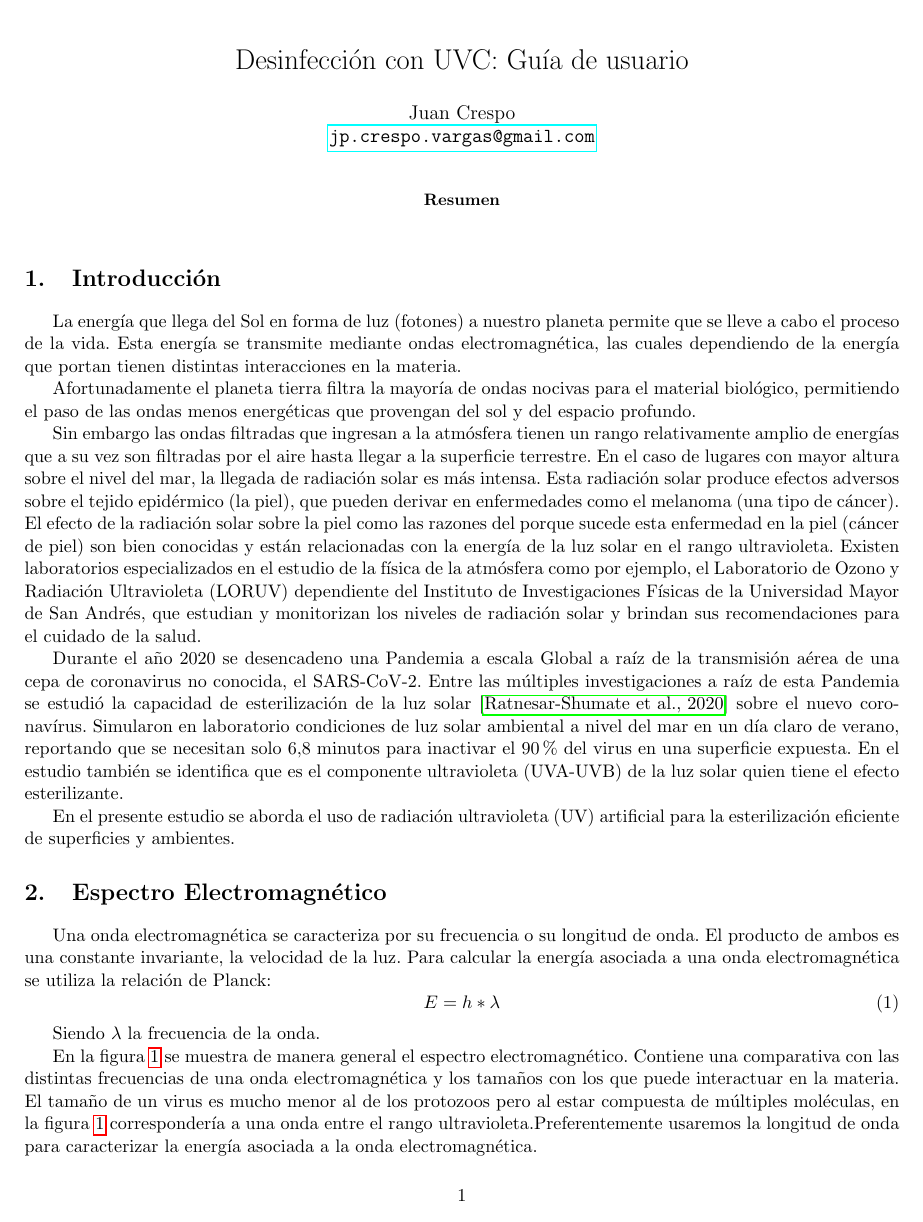
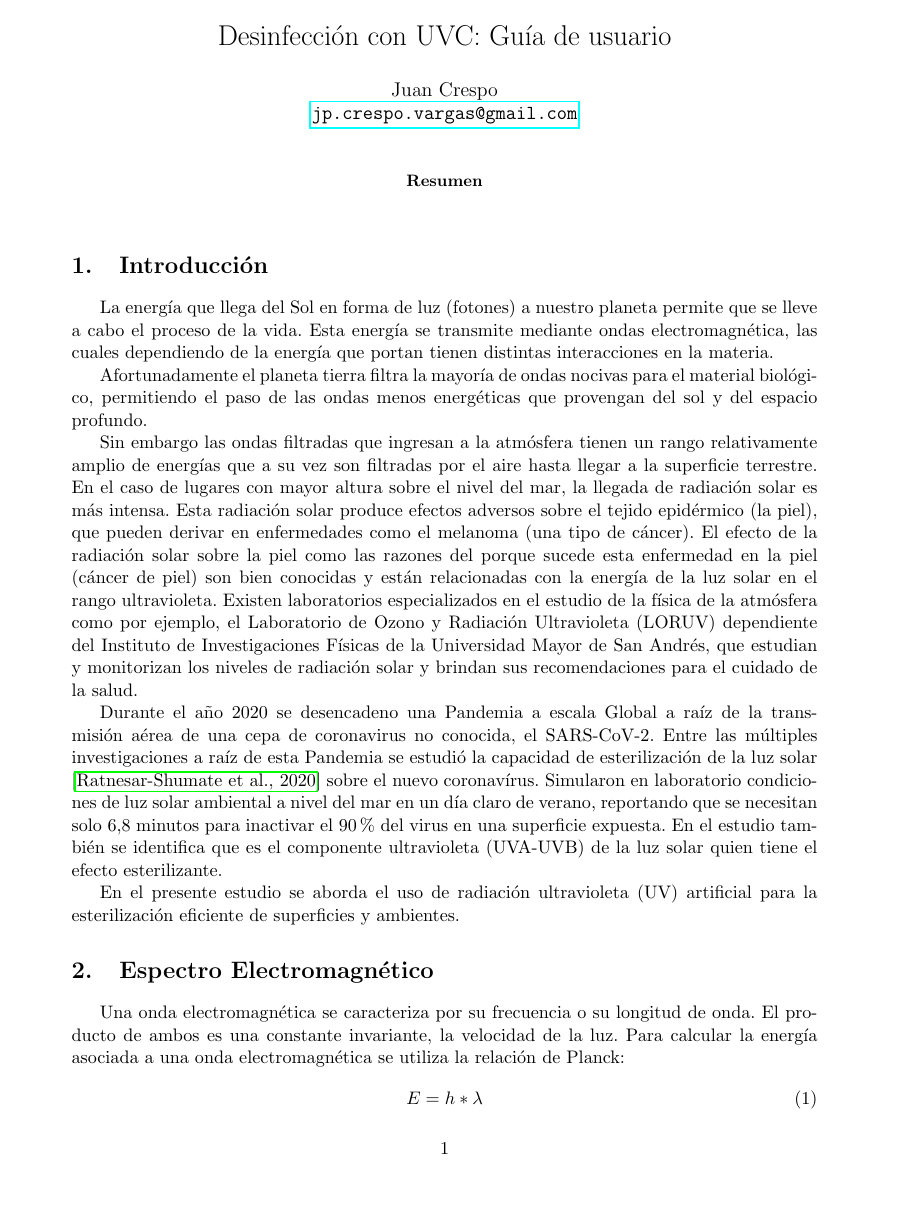
Before and after one commit to jpcrespo/uvcgi, a LaTeX paper (Documentos/whitepaperUVC.tex): page 1 of 2. Compiled offline with pdfLaTeX.

Commit message:
Updates from Overleaf

```diff
--- a/Documentos/whitepaperUVC.tex
+++ b/Documentos/whitepaperUVC.tex
@@ -1,5 +1,5 @@
 \documentclass[letterpaper,11pt]{article}
-\usepackage[letterpaper,margin=1.5cm]{geometry}
+\usepackage[letterpaper,bottom=2.5cm,top=1cm,left=2.5cm]{geometry}
 \usepackage[spanish]{babel}
 \usepackage[utf8]{inputenc}
 \usepackage{hyperref}
```
